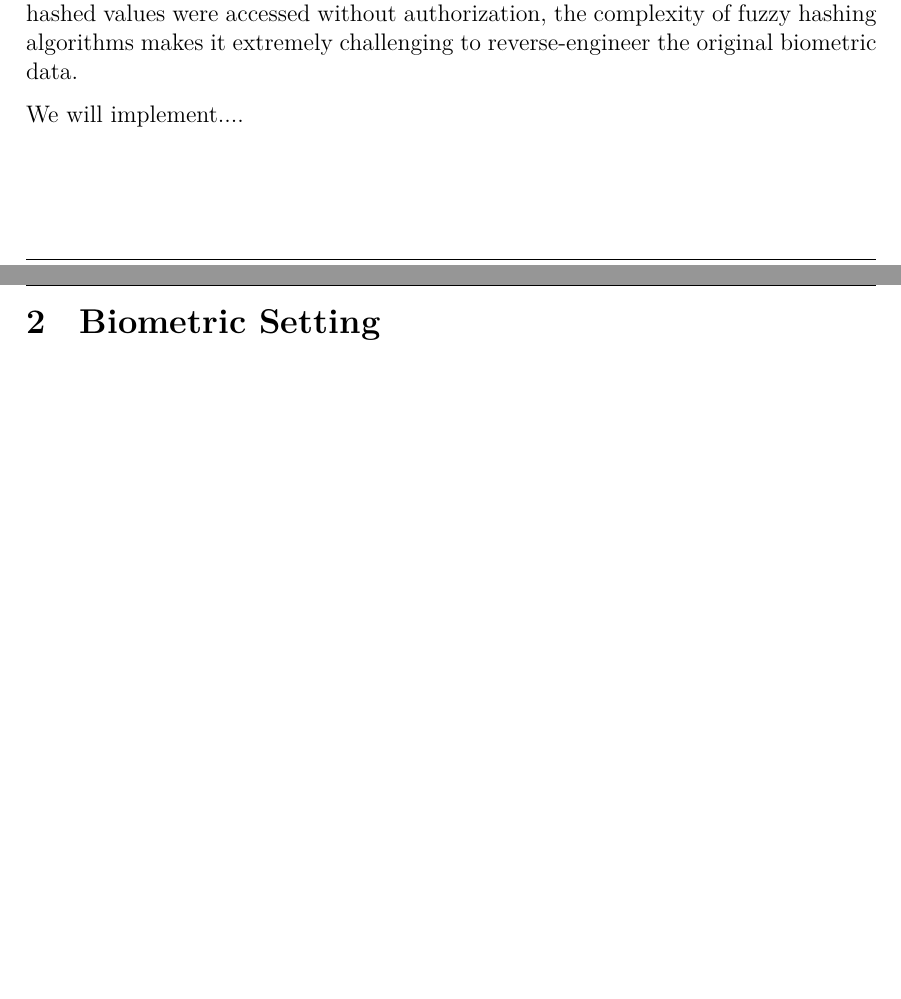
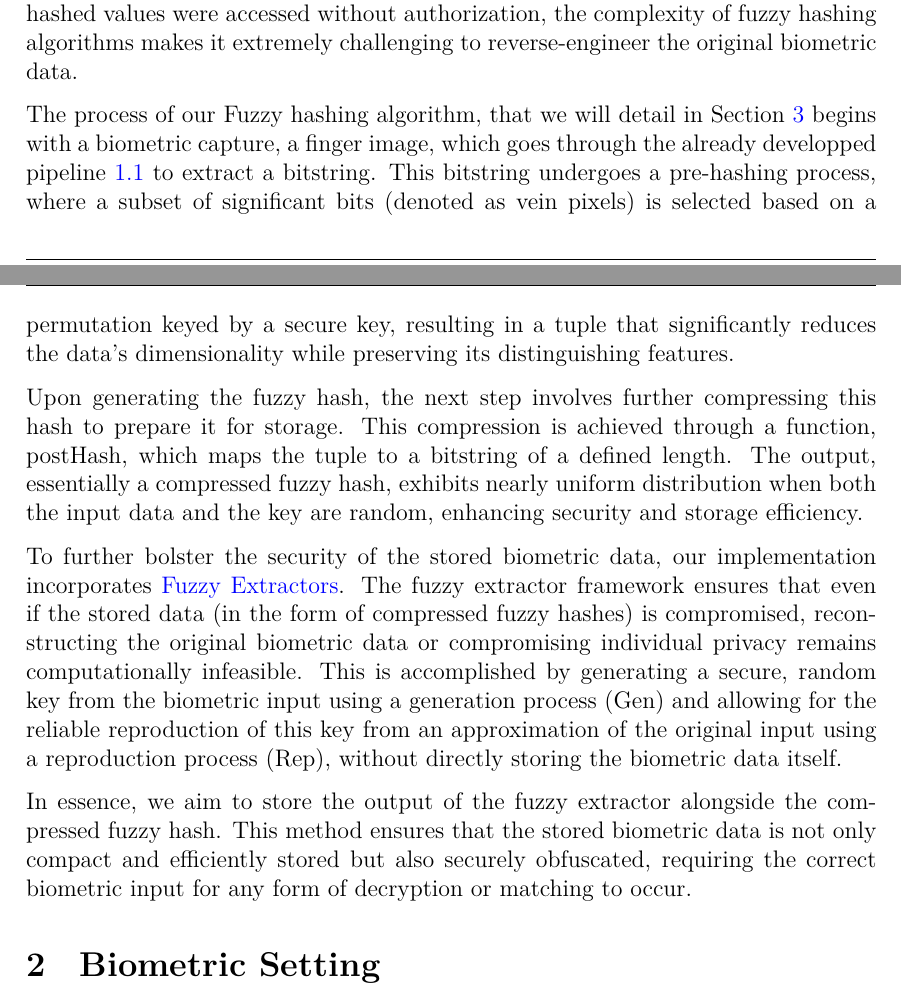
Before and after one commit to leagrieder/fuzzy-hashing, a LaTeX document (report/report.tex, which reads report/parts/Introduction.tex): two parts of pages 6 and 7 of 9 before the commit and two parts of pages 6 and 7 of 10 after it, joined at a grey line, cut so that both start at the same text, the shorter picture padded with empty space. Compiled offline with XeLaTeX.

Commit message:
j'ai changé 2-3 trucs dans l'intro et je crois qu'elle est solide la

```diff
--- a/report/parts/Introduction.tex
+++ b/report/parts/Introduction.tex
@@ -73,16 +73,12 @@ Traditional hash functions, while pivotal in various data security contexts, gen
 Fuzzy hashing stands as a sophisticated solution to this challenge. Unlike traditional hash functions, fuzzy hashing is designed to produce consistent cryptographic keys for inputs that are similar, but not identical. This is particularly advantageous in biometric authentication systems, where it's essential to recognize the same biometric trait across different instances, despite slight variations. The "fuzziness" of this approach allows the system to map these similar inputs to the same or closely related hash values, thereby ensuring that legitimate users are not incorrectly denied access due to minor discrepancies in their biometric data.
 Furthermore, the application of fuzzy hashing in our pipeline is instrumental in protecting user privacy. Since the hashed values, rather than raw biometric data, are stored and used for authentication, users' biometric information is safeguarded against potential breaches. Even if hashed values were accessed without authorization, the complexity of fuzzy hashing algorithms makes it extremely challenging to reverse-engineer the original biometric data.
 
-We will implement....
+The process of our Fuzzy hashing algorithm, that we will detail in Section~\ref{sec:Fuzzy Hashing}  begins with a biometric capture, a finger image, which goes through the already developped pipeline~\ref{pipeline_simon} to extract a bitstring. This bitstring undergoes a pre-hashing process, where a subset of significant bits (denoted as vein pixels) is selected based on a permutation keyed by a secure key, resulting in a tuple that significantly reduces the data's dimensionality while preserving its distinguishing features.
 
+Upon generating the fuzzy hash, the next step involves further compressing this hash to prepare it for storage. This compression is achieved through a function, postHash, which maps the tuple to a bitstring of a defined length. The output, essentially a compressed fuzzy hash, exhibits nearly uniform distribution when both the input data and the key are random, enhancing security and storage efficiency.
+
+To further bolster the security of the stored biometric data, our implementation incorporates \hyperref[def:Fuzzy_Extractors]{Fuzzy Extractors}. The fuzzy extractor framework ensures that even if the stored data (in the form of compressed fuzzy hashes) is compromised, reconstructing the original biometric data or compromising individual privacy remains computationally infeasible. This is accomplished by generating a secure, random key from the biometric input using a generation process (Gen) and allowing for the reliable reproduction of this key from an approximation of the original input using a reproduction process (Rep), without directly storing the biometric data itself.
+
+In essence, we aim to store the output of the fuzzy extractor alongside the compressed fuzzy hash. This method ensures that the stored biometric data is not only compact and efficiently stored but also securely obfuscated, requiring the correct biometric input for any form of decryption or matching to occur.
 
 %Explain how our report will be structured -> Explain how we needed to start by understanding and retesting (as asked from Serge) what had been done before us (the software part as we have already covered what has been done on a high level in the introduction). We also needed to assess again the efficiency of the algorithms developped by Simon and Burcu. Then, explain that we will start by going through the theoretical concepts that we need to understand in order to implement everything (sections 1-5 from fuzzyhash). Then we will move onto the actual software implementation, 1:N matching (etc...) -> on doit update ceci à la fin et expliquer ce qu'on a actually réussi à faire
-
-
-%Additional comments and definitions (may or may not be useful)
-%Fuzzy Hashing: Fuzzy hashing is a technique used to generate a hash value that remains consistent even when the input data has minor variations. This is particularly useful in biometrics, when the data captured(like finger-vein patterns) may have slight differences each time due to changes in the environment or the way the biometric trait is presented.
-%Fuzzy hashing: is a technique used to generate hash values for data such that similar inputs produce similar hash values. It is particularly useful in situations where the input data may have minor variations or noise, such as in biometric authentication systems where slight differences in captured biometric data can occur due to environmental factors or variations in how the viometric trait is presented. Fuzzy hashing enables efficient comparison of similar data by mappin it to hash values that are close to each other.
-
-%Purpose of hashing: By storing a hash of the extracted biometric feature rather than the extracted feature itself, the privacy of the user is enhanced. Even if the hash data is compromised, it should not reveal any personal biometric information. Hashed values have fixed sizes which makes storage requirements predictable and efficient.
-
-%Fuzzy Extractors: takes the concept of fuzzy hashing further by enabling secure error-tolerant biometric authentication. It consists of two main algorithms, Gen (generate) and Rep (reproduce). It enables the secure extraction and reproduction of a key from noisy input data, like biometric data.
--- a/report/report.tex
+++ b/report/report.tex
@@ -58,7 +58,7 @@
 % HEADERS
 \usepackage{fancyhdr}
     \pagestyle{fancy}
-    \lhead{Fuzzy Hashing}
+    \lhead{Fuzzy Hashing for Finger Vein Matching}
     \rhead{L. Grieder / L. Sidjanski}
     \renewcommand{\footrulewidth}{0.4pt}
     \renewcommand{\headrulewidth}{0.4pt}
```
Also changed, not shown: report/parts/Fuzzy_Hashing.tex (+1 -0 lines), report/parts/Introduction.tex (4 more changed lines), report/report.tex (2 more changed lines).
